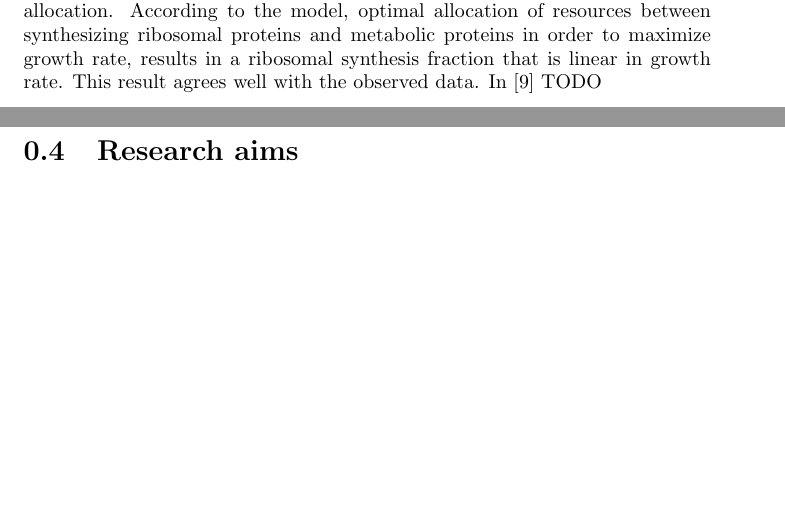
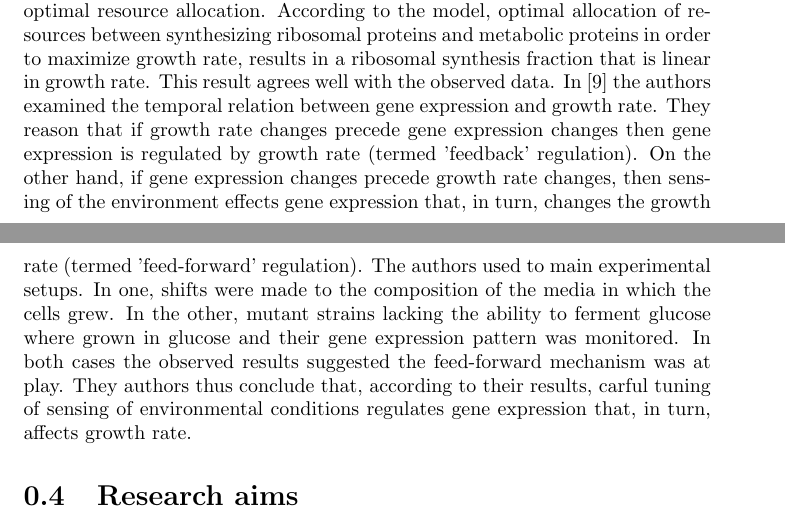
Before and after one commit to uriba/proposal, a LaTeX document (main.tex): two parts of pages 4 and 5 of 14 before the commit and two parts of pages 4 and 5 of 15 after it, joined at a grey line, cut so that both start at the same text, the shorter picture padded with empty space. Compiled offline with pdfLaTeX.

Commit message:
added description of Levy paper

```diff
--- a/main.tex
+++ b/main.tex
@@ -70,8 +70,14 @@ Furthermore, they found that the overall distribution of promoter activities rem
 The authors present a model explaining the observed results for ribosomal promoters under a framework of optimal resource allocation.
 According to the model, optimal allocation of resources between synthesizing ribosomal proteins and metabolic proteins in order to maximize growth rate, results in a ribosomal synthesis fraction that is linear in growth rate.
 This result agrees well with the observed data.
-In \cite{Levy2009} TODO
-
+In \cite{Levy2009} the authors examined the temporal relation between gene expression and growth rate.
+They reason that if growth rate changes precede gene expression changes then gene expression is regulated by growth rate (termed 'feedback' regulation).
+On the other hand, if gene expression changes precede growth rate changes, then sensing of the environment effects gene expression that, in turn, changes the growth rate (termed 'feed-forward' regulation).
+The authors used to main experimental setups.
+In one, shifts were made to the composition of the media in which the cells grew.
+In the other, mutant strains lacking the ability to ferment glucose where grown in glucose and their gene expression pattern was monitored.
+In both cases the observed results suggested the feed-forward mechanism was at play.
+They authors thus conclude that, according to their results, carful tuning of sensing of environmental conditions regulates gene expression that, in turn, affects growth rate.
 \section{Research aims}
 \begin{enumerate}
 \item Develop a model than can relate various physiological characteristics of the cell to the growth rate induced when at balanced growth.
```
